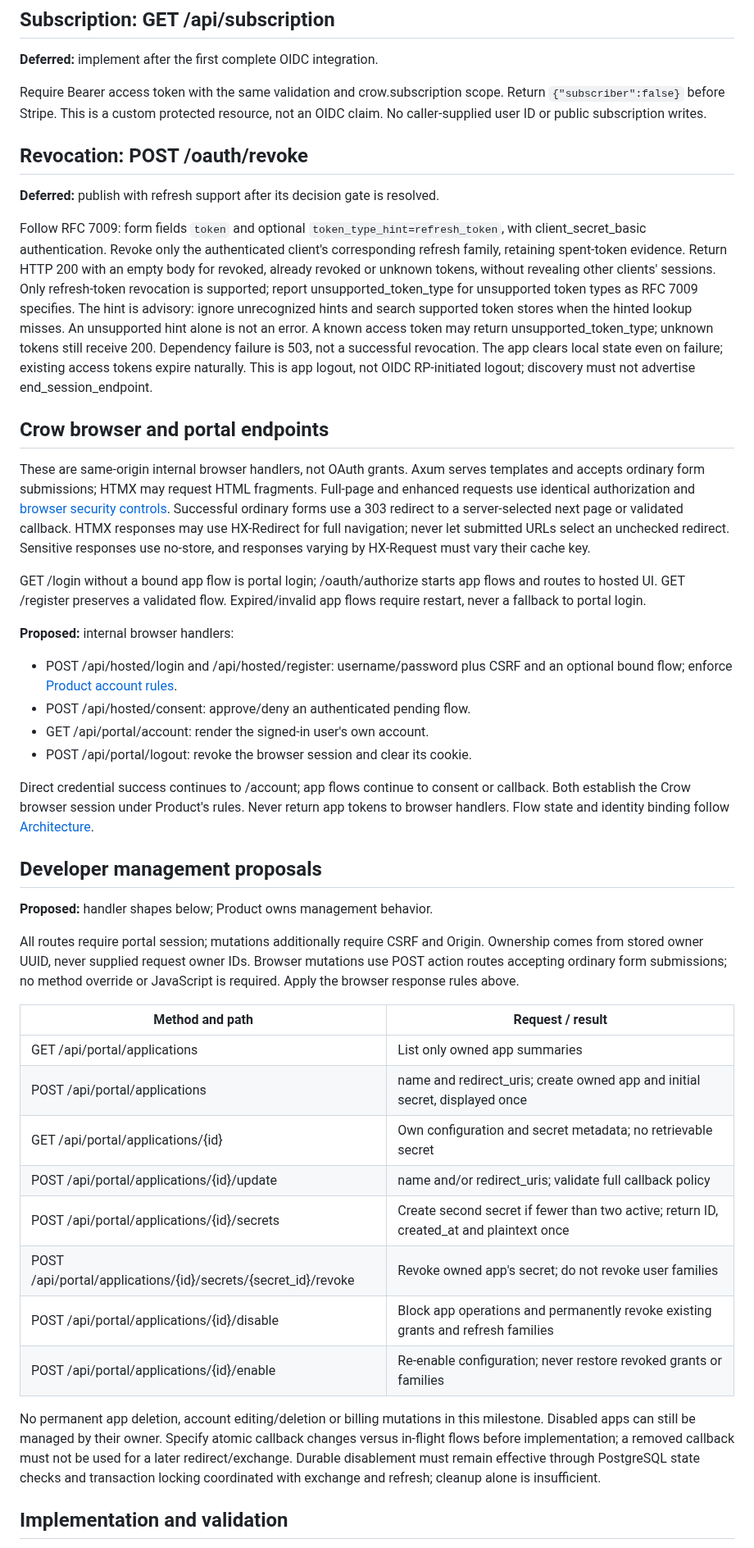
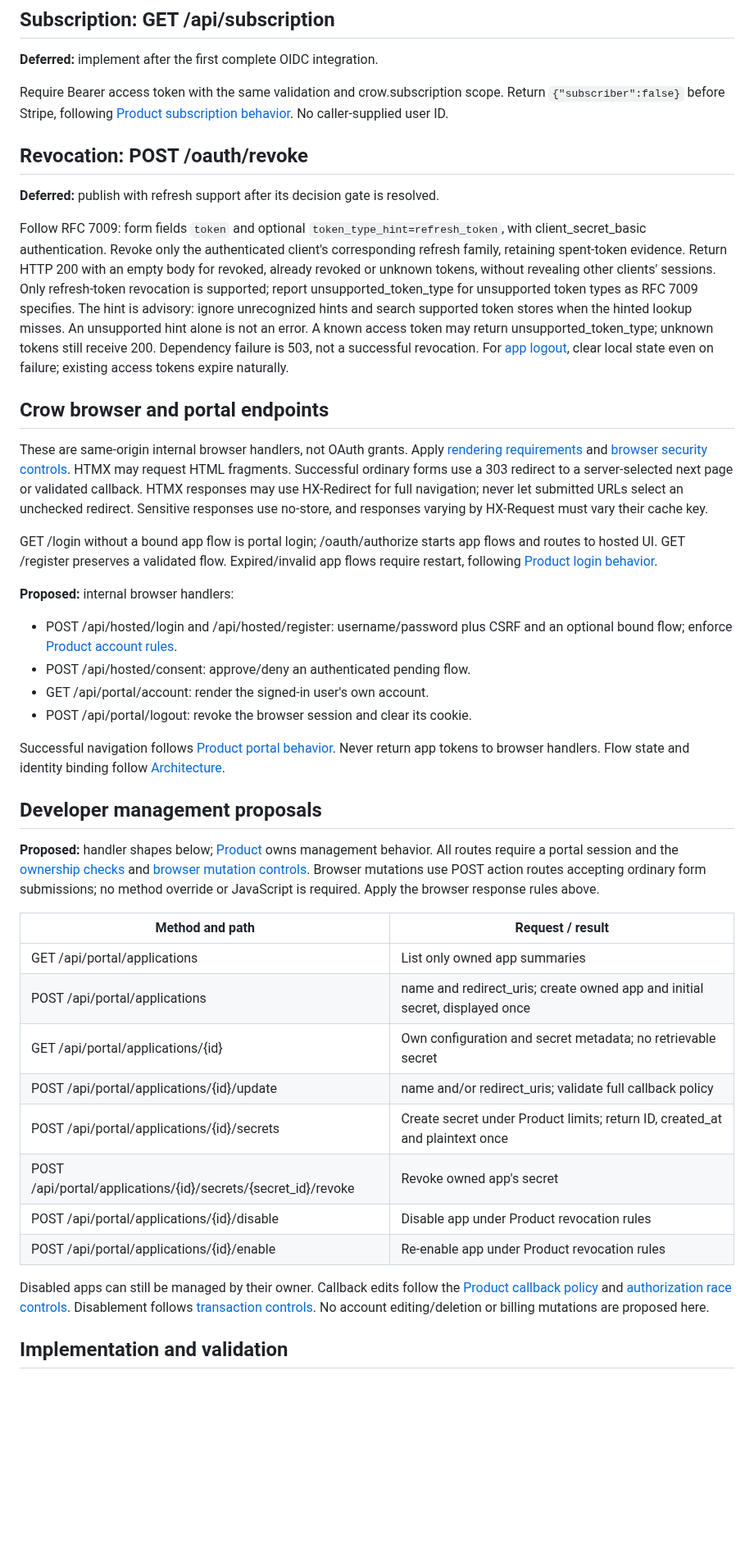
Before and after one commit to agersk0v/crow-auth, a Markdown page: docs/API_CONTRACT.md, the part around one of its changes. Shown at 82% size. GitHub-like rendering; blank space fills up the shorter version.

Commit message:
docs: consolidate repeated product, security and API rules

```diff
--- a/docs/API_CONTRACT.md
+++ b/docs/API_CONTRACT.md
@@ -182,8 +174,9 @@ insufficient_scope where applicable.
 **Deferred:** implement after the first complete OIDC integration.
 
 Require Bearer access token with the same validation and crow.subscription scope.
-Return `{"subscriber":false}` before Stripe. This is a custom protected resource,
-not an OIDC claim. No caller-supplied user ID or public subscription writes.
+Return `{"subscriber":false}` before Stripe, following
+[Product subscription behavior](PRODUCT.md#subscriptions-and-deferred-scope).
+No caller-supplied user ID.
 
 ## Revocation: POST /oauth/revoke
 
@@ -198,16 +191,16 @@ report unsupported_token_type for unsupported token types as RFC 7009 specifies.
 The hint is advisory: ignore unrecognized hints and search supported token stores
 when the hinted lookup misses. An unsupported hint alone is not an error. A known
 access token may return unsupported_token_type; unknown tokens still receive 200.
-Dependency failure is 503, not a successful revocation. The app clears local state
-even on failure; existing access tokens expire naturally. This is app logout, not
-OIDC RP-initiated logout; discovery must not advertise end_session_endpoint.
+Dependency failure is 503, not a successful revocation. For
+[app logout](PRODUCT.md#sessions-and-failure-behavior), clear local state even on
+failure; existing access tokens expire naturally.
 
 ## Crow browser and portal endpoints
 
 These are same-origin internal browser handlers, not OAuth grants.
-Axum serves templates and accepts ordinary form submissions; HTMX may request
-HTML fragments. Full-page and enhanced requests use identical authorization and
+Apply [rendering requirements](ARCHITECTURE.md#services-and-trust-boundaries) and
 [browser security controls](ARCHITECTURE.md#browser-security-and-sessions).
+HTMX may request HTML fragments.
 Successful ordinary forms use a 303 redirect to a server-selected next page or
 validated callback. HTMX responses may use HX-Redirect for full navigation;
 never let submitted URLs select an unchecked redirect. Sensitive responses use
@@ -215,7 +208,7 @@ no-store, and responses varying by HX-Request must vary their cache key.
 
 GET /login without a bound app flow is portal login; /oauth/authorize starts app
 flows and routes to hosted UI. GET /register preserves a validated flow.
-Expired/invalid app flows require restart, never a fallback to portal login.
+Expired/invalid app flows require restart, following [Product login behavior](PRODUCT.md#login-and-consent).
 
 **Proposed:** internal browser handlers:
 
@@ -225,17 +218,16 @@ Expired/invalid app flows require restart, never a fallback to portal login.
 - GET /api/portal/account: render the signed-in user's own account.
 - POST /api/portal/logout: revoke the browser session and clear its cookie.
 
-Direct credential success continues to /account; app flows continue to consent
-or callback. Both establish the Crow browser session under Product's rules.
+Successful navigation follows [Product portal behavior](PRODUCT.md#portal-and-developer-apps).
 Never return app tokens to browser handlers. Flow state and identity binding
 follow [Architecture](ARCHITECTURE.md#authorization-state-machine).
 
 ## Developer management proposals
 
-**Proposed:** handler shapes below; Product owns management behavior.
-
-All routes require portal session; mutations additionally require CSRF and Origin.
-Ownership comes from stored owner UUID, never supplied request owner IDs.
+**Proposed:** handler shapes below; [Product](PRODUCT.md#portal-and-developer-apps)
+owns management behavior. All routes require a portal session and the
+[ownership checks](ARCHITECTURE.md#services-and-trust-boundaries) and
+[browser mutation controls](ARCHITECTURE.md#browser-security-and-sessions).
 Browser mutations use POST action routes accepting ordinary form submissions;
 no method override or JavaScript is required. Apply the browser response rules above.
 
@@ -245,17 +237,16 @@ no method override or JavaScript is required. Apply the browser response rules a
 | POST /api/portal/applications | name and redirect_uris; create owned app and initial secret, displayed once |
 | GET /api/portal/applications/{id} | Own configuration and secret metadata; no retrievable secret |
 | POST /api/portal/applications/{id}/update | name and/or redirect_uris; validate full callback policy |
-| POST /api/portal/applications/{id}/secrets | Create second secret if fewer than two active; return ID, created_at and plaintext once |
-| POST /api/portal/applications/{id}/secrets/{secret_id}/revoke | Revoke owned app's secret; do not revoke user families |
-| POST /api/portal/applications/{id}/disable | Block app operations and permanently revoke existing grants and refresh families |
-| POST /api/portal/applications/{id}/enable | Re-enable configuration; never restore revoked grants or families |
+| POST /api/portal/applications/{id}/secrets | Create secret under Product limits; return ID, created_at and plaintext once |
+| POST /api/portal/applications/{id}/secrets/{secret_id}/revoke | Revoke owned app's secret |
+| POST /api/portal/applications/{id}/disable | Disable app under Product revocation rules |
+| POST /api/portal/applications/{id}/enable | Re-enable app under Product revocation rules |
 
-No permanent app deletion, account editing/deletion or billing mutations in this
-milestone. Disabled apps can still be managed by their owner. Specify atomic
-callback changes versus in-flight flows before implementation; a removed callback
-must not be used for a later redirect/exchange. Durable disablement must remain
-effective through PostgreSQL state checks and transaction locking coordinated
-with exchange and refresh; cleanup alone is insufficient.
+Disabled apps can still be managed by their owner. Callback edits follow the
+[Product callback policy](PRODUCT.md#portal-and-developer-apps) and
+[authorization race controls](ARCHITECTURE.md#authorization-state-machine).
+Disablement follows [transaction controls](ARCHITECTURE.md#transactions-and-failures).
+No account editing/deletion or billing mutations are proposed here.
 
 ## Implementation and validation
 
```
Also changed, not shown: other parts of docs/API_CONTRACT.md (+20 -29 lines), docs/ARCHITECTURE.md (+13 -18 lines), docs/PRODUCT.md (+19 -29 lines).
